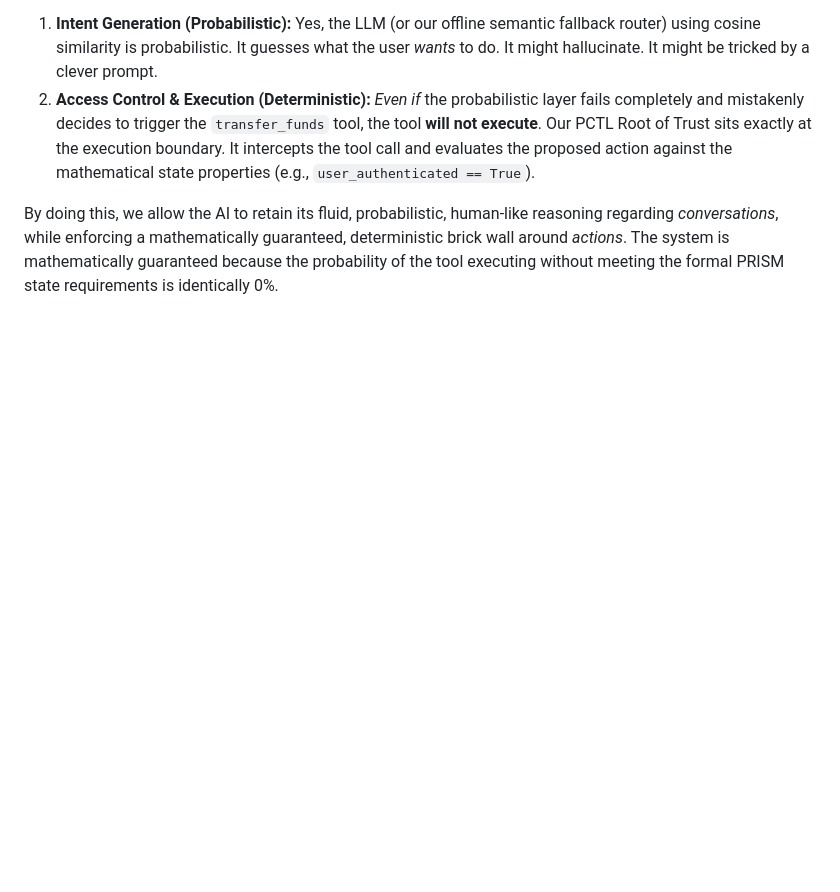
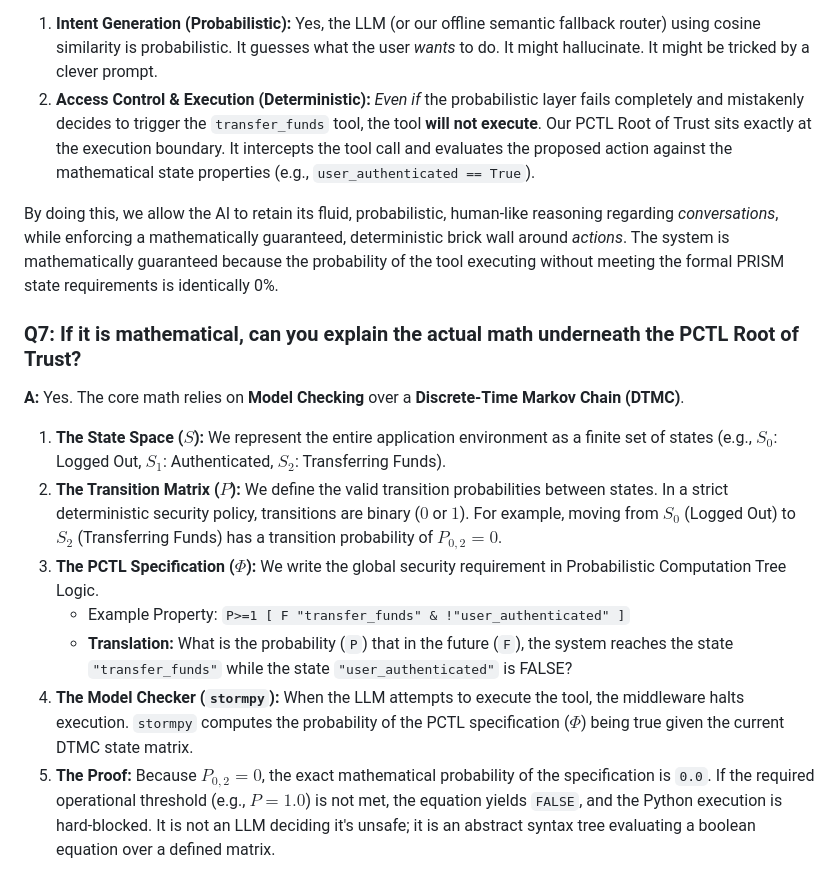
Before and after one commit to pkulkarni245/ANSS-Middleware, a Markdown page: QA_Judges.md, the part around the change. Rendered like a GitHub page; blank space fills up the shorter version.

Commit message:
docs: Add explicit PCTL Discrete-Time Markov Chain mathematical breakdown (Q7)

```diff
--- a/QA_Judges.md
+++ b/QA_Judges.md
@@ -28,3 +28,14 @@ Our Secure RAG implementation verifies the cryptographic integrity of *every* do
 2. **Access Control & Execution (Deterministic):** *Even if* the probabilistic layer fails completely and mistakenly decides to trigger the `transfer_funds` tool, the tool **will not execute**. Our PCTL Root of Trust sits exactly at the execution boundary. It intercepts the tool call and evaluates the proposed action against the mathematical state properties (e.g., `user_authenticated == True`).
 
 By doing this, we allow the AI to retain its fluid, probabilistic, human-like reasoning regarding *conversations*, while enforcing a mathematically guaranteed, deterministic brick wall around *actions*. The system is mathematically guaranteed because the probability of the tool executing without meeting the formal PRISM state requirements is identically 0%.
+
+### Q7: If it is mathematical, can you explain the actual math underneath the PCTL Root of Trust?
+**A:** Yes. The core math relies on **Model Checking** over a **Discrete-Time Markov Chain (DTMC)**.
+
+1. **The State Space ($S$):** We represent the entire application environment as a finite set of states (e.g., $S_0$: Logged Out, $S_1$: Authenticated, $S_2$: Transferring Funds).
+2. **The Transition Matrix ($P$):** We define the valid transition probabilities between states. In a strict deterministic security policy, transitions are binary ($0$ or $1$). For example, moving from $S_0$ (Logged Out) to $S_2$ (Transferring Funds) has a transition probability of $P_{0,2} = 0$.
+3. **The PCTL Specification ($\Phi$):** We write the global security requirement in Probabilistic Computation Tree Logic.
+   - Example Property: `P>=1 [ F "transfer_funds" & !"user_authenticated" ]`
+   - **Translation:** What is the probability (`P`) that in the future (`F`), the system reaches the state `"transfer_funds"` while the state `"user_authenticated"` is FALSE?
+4. **The Model Checker (`stormpy`):** When the LLM attempts to execute the tool, the middleware halts execution. `stormpy` computes the probability of the PCTL specification ($\Phi$) being true given the current DTMC state matrix.
+5. **The Proof:** Because $P_{0,2} = 0$, the exact mathematical probability of the specification is `0.0`. If the required operational threshold (e.g., $P=1.0$) is not met, the equation yields `FALSE`, and the Python execution is hard-blocked. It is not an LLM deciding it's unsafe; it is an abstract syntax tree evaluating a boolean equation over a defined matrix.
```
